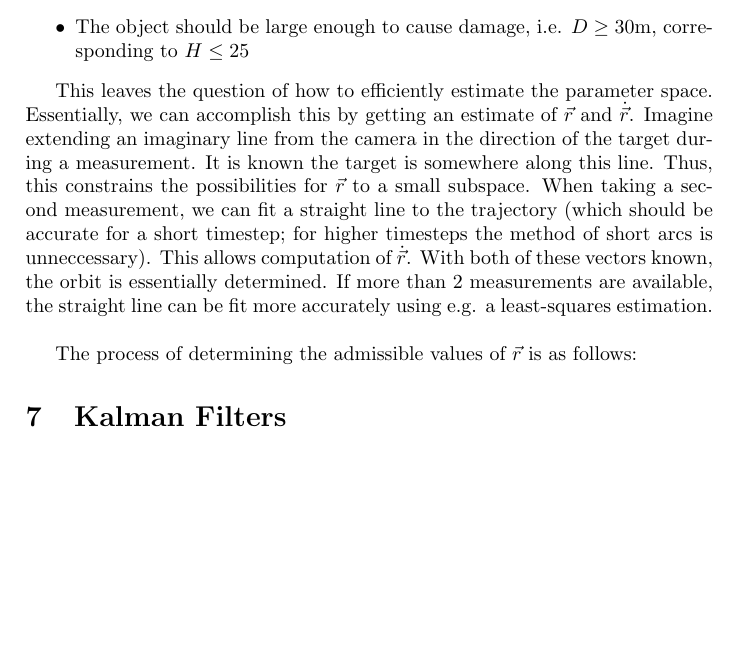
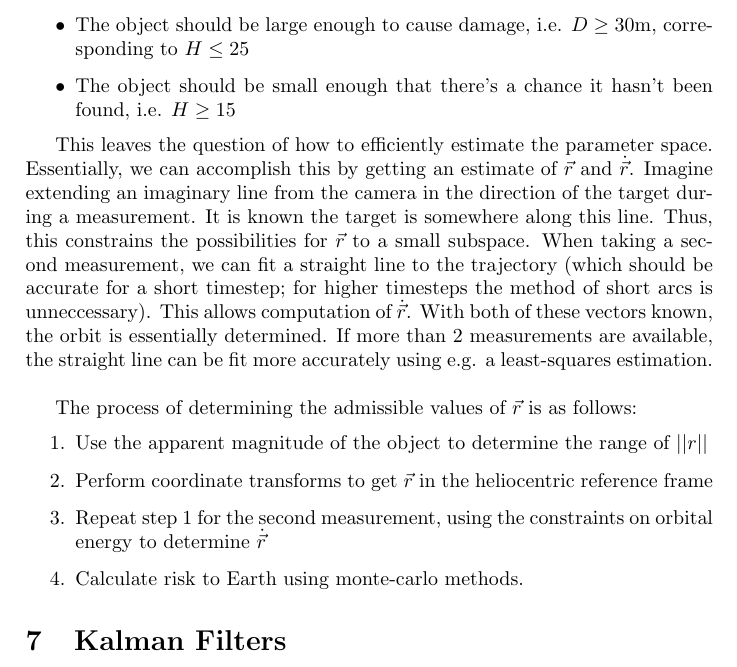
Before and after one commit to ArjanVermeulen97/thesis, a LaTeX document (workpackages/mathematicalfoundations.tex): part of page 5 of 5, cut so that both start at the same text, the shorter picture padded with empty space. Compiled offline with pdfLaTeX.

Commit message:
work on wp1.1

```diff
--- a/workpackages/mathematicalfoundations.tex
+++ b/workpackages/mathematicalfoundations.tex
@@ -188,11 +188,19 @@ These can be further defined when examining whether an asteroid is dangerous:
 \begin{itemize}
  \item The object should be a NEA, i.e. $q \leq 1.017\mathrm{AU}$ and $Q \geq 0.983\mathrm{AU}$
  \item The object should be large enough to cause damage, i.e. $D\geq30\mathrm{m}$, corresponding to $H \leq 25$
+ \item The object should be small enough that there's a chance it hasn't been found, i.e. $H \geq 15$
 \end{itemize}
 
 This leaves the question of how to efficiently estimate the parameter space. Essentially, we can accomplish this by getting an estimate of $\vec{r}$ and $\dot{\vec{r}}$. Imagine extending an imaginary line from the camera in the direction of the target during a measurement. It is known the target is somewhere along this line. Thus, this constrains the possibilities for $\vec{r}$ to a small subspace. When taking a second measurement, we can fit a straight line to the trajectory (which should be accurate for a short timestep; for higher timesteps the method of short arcs is unneccessary). This allows computation of $\dot{\vec{r}}$. With both of these vectors known, the orbit is essentially determined. If more than 2 measurements are available, the straight line can be fit more accurately using e.g. a least-squares estimation.\\
 
 The process of determining the admissible values of $\vec{r}$ is as follows:
+\begin{enumerate}
+ \item Use the apparent magnitude of the object to determine the range of $||r||$
+ \item Perform coordinate transforms to get $\vec{r}$ in the heliocentric reference frame
+ \item Repeat step 1 for the second measurement, using the constraints on orbital energy to determine $\dot{\vec{r}}$
+ \item Calculate risk to Earth using monte-carlo methods.
+\end{enumerate}
+
 
 \section{Kalman Filters}
 
```
Also changed, not shown: workpackages/mathematicalfoundations.pdf, 3 other files.
